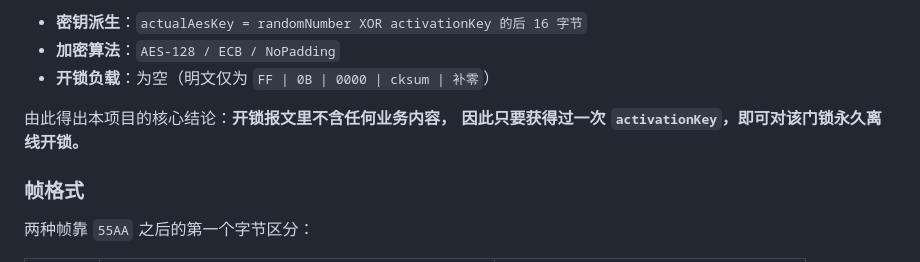
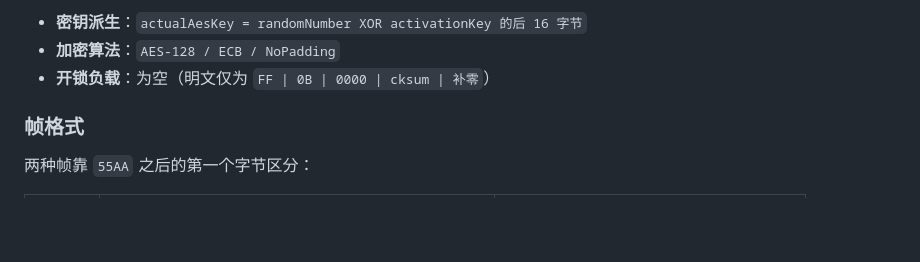
Before and after one commit to lmc2007/TMallKey, a Markdown page: README.md, the part around the change. Rendered like a GitHub page; blank space fills up the shorter version.

```diff
--- a/README.md
+++ b/README.md
@@ -90,8 +90,7 @@ TMallKey 是一个**协议级复刻**项目：把天猫校园 App 里的宿舍 B
 - **加密算法**：`AES-128 / ECB / NoPadding`
 - **开锁负载**：为空（明文仅为 `FF | 0B | 0000 | cksum | 补零`）
 
-由此得出本项目的核心结论：**开锁报文里不含任何业务内容，
-因此只要获得过一次 `activationKey`，即可对该门锁永久离线开锁。**
+
 
 ### 帧格式
 
```
